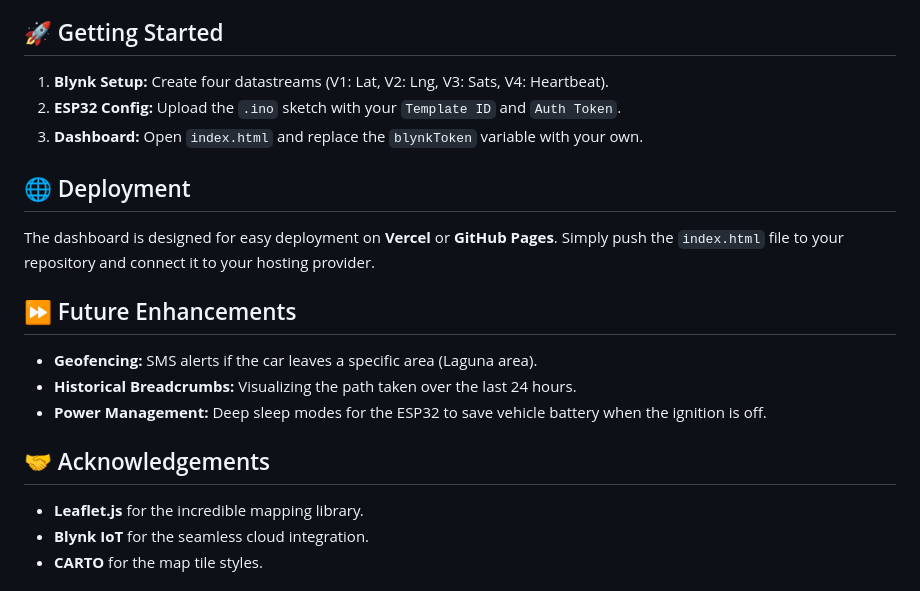
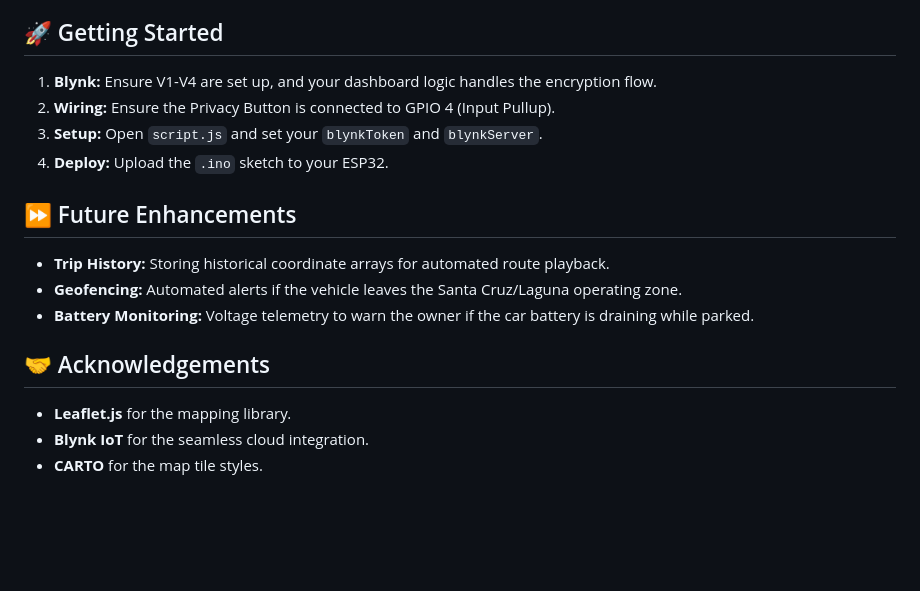
Before and after one commit to Mejez6603/car-rental, a Markdown page: README.md, the part around the change printed below. Rendered like a GitHub page; blank space fills up the shorter version.

```diff
--- a/README.md
+++ b/README.md
@@ -40,19 +40,17 @@ This project provides a low-latency solution for vehicle monitoring. By leveragi
 
 ## 🚀 Getting Started
-1.  **Blynk Setup:** Create four datastreams (V1: Lat, V2: Lng, V3: Sats, V4: Heartbeat).
-2.  **ESP32 Config:** Upload the `.ino` sketch with your `Template ID` and `Auth Token`.
-3.  **Dashboard:** Open `index.html` and replace the `blynkToken` variable with your own.
-
-## 🌐 Deployment
-The dashboard is designed for easy deployment on **Vercel** or **GitHub Pages**. Simply push the `index.html` file to your repository and connect it to your hosting provider.
+1. **Blynk:** Ensure V1-V4 are set up, and your dashboard logic handles the encryption flow.
+2. **Wiring:** Ensure the Privacy Button is connected to GPIO 4 (Input Pullup).
+3. **Setup:** Open `script.js` and set your `blynkToken` and `blynkServer`.
+4. **Deploy:** Upload the `.ino` sketch to your ESP32.
 
 ## ⏩ Future Enhancements
-* **Geofencing:** SMS alerts if the car leaves a specific area (Laguna area).
-* **Historical Breadcrumbs:** Visualizing the path taken over the last 24 hours.
-* **Power Management:** Deep sleep modes for the ESP32 to save vehicle battery when the ignition is off.
+* **Trip History:** Storing historical coordinate arrays for automated route playback.
+* **Geofencing:** Automated alerts if the vehicle leaves the Santa Cruz/Laguna operating zone.
+* **Battery Monitoring:** Voltage telemetry to warn the owner if the car battery is draining while parked.
 
 ## 🤝 Acknowledgements
-* **Leaflet.js** for the incredible mapping library.
+* **Leaflet.js** for the mapping library.
 * **Blynk IoT** for the seamless cloud integration.
 * **CARTO** for the map tile styles.
 
```
Also changed, not shown: other parts of README.md (+30 -30 lines), image/image001.png.
